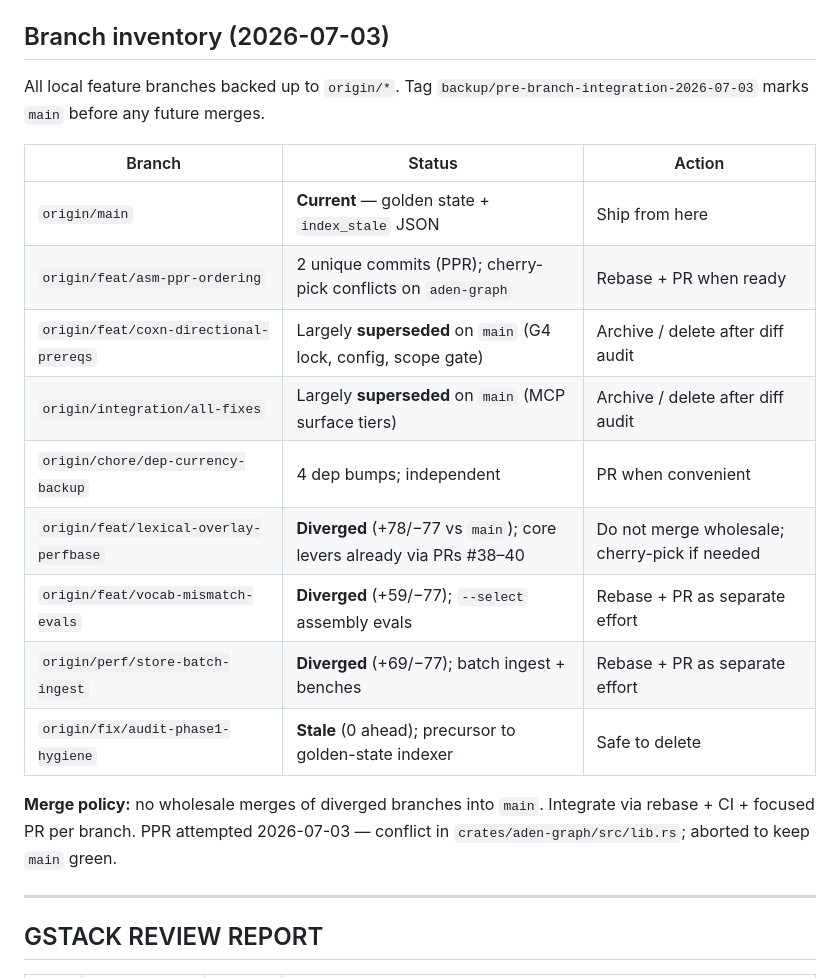
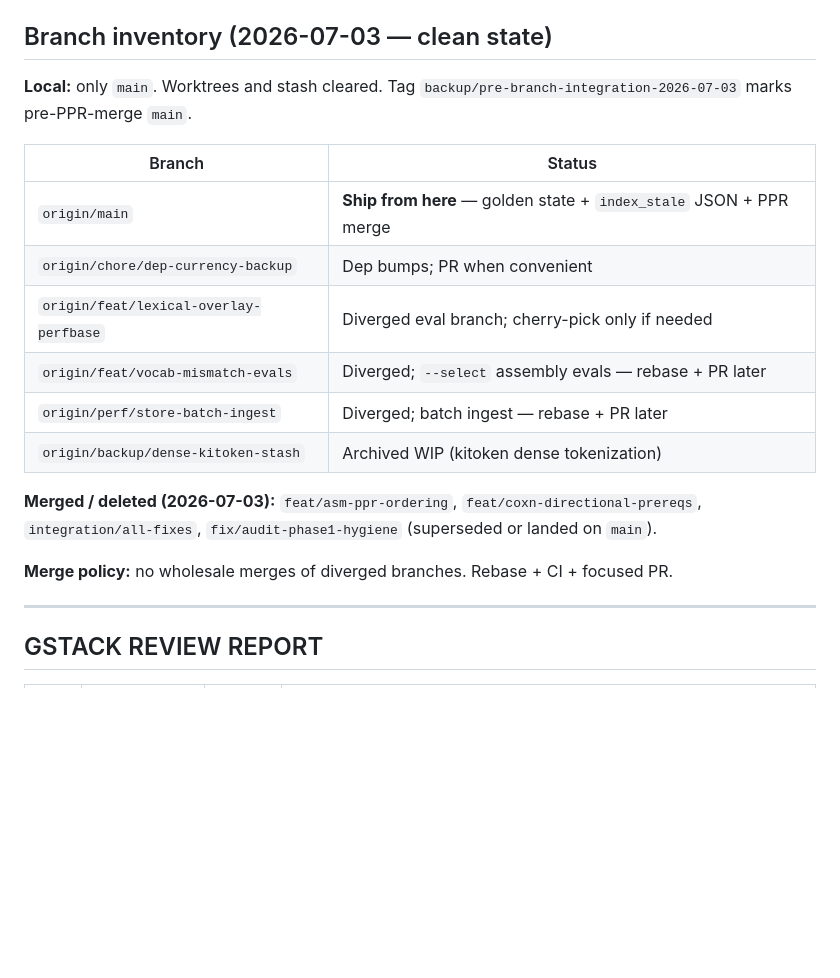
Before and after one commit to RioPlay/aden, a Markdown page: AUDIT_REMEDIATION_PLAN.md, the part around the change. GitHub-like rendering; blank space fills up the shorter version.

Commit message:
docs: update branch inventory after clean-state consolidation

```diff
--- a/AUDIT_REMEDIATION_PLAN.md
+++ b/AUDIT_REMEDIATION_PLAN.md
@@ -85,26 +85,24 @@ aden-policy (advisory + ci)    optional enforce mode (0.3.0)
 - Policy `enforce` mode (0.3.0)
 - New `aden-compile` crate
 
-## Branch inventory (2026-07-03)
+## Branch inventory (2026-07-03 — clean state)
 
-All local feature branches backed up to `origin/*`. Tag
-`backup/pre-branch-integration-2026-07-03` marks `main` before any future merges.
+**Local:** only `main`. Worktrees and stash cleared. Tag
+`backup/pre-branch-integration-2026-07-03` marks pre-PPR-merge `main`.
 
-| Branch | Status | Action |
-|--------|--------|--------|
-| `origin/main` | **Current** — golden state + `index_stale` JSON | Ship from here |
-| `origin/feat/asm-ppr-ordering` | 2 unique commits (PPR); cherry-pick conflicts on `aden-graph` | Rebase + PR when ready |
-| `origin/feat/coxn-directional-prereqs` | Largely **superseded** on `main` (G4 lock, config, scope gate) | Archive / delete after diff audit |
-| `origin/integration/all-fixes` | Largely **superseded** on `main` (MCP surface tiers) | Archive / delete after diff audit |
-| `origin/chore/dep-currency-backup` | 4 dep bumps; independent | PR when convenient |
-| `origin/feat/lexical-overlay-perfbase` | **Diverged** (+78/−77 vs `main`); core levers already via PRs #38–40 | Do not merge wholesale; cherry-pick if needed |
-| `origin/feat/vocab-mismatch-evals` | **Diverged** (+59/−77); `--select` assembly evals | Rebase + PR as separate effort |
-| `origin/perf/store-batch-ingest` | **Diverged** (+69/−77); batch ingest + benches | Rebase + PR as separate effort |
-| `origin/fix/audit-phase1-hygiene` | **Stale** (0 ahead); precursor to golden-state indexer | Safe to delete |
+| Branch | Status |
+|--------|--------|
+| `origin/main` | **Ship from here** — golden state + `index_stale` JSON + PPR merge |
+| `origin/chore/dep-currency-backup` | Dep bumps; PR when convenient |
+| `origin/feat/lexical-overlay-perfbase` | Diverged eval branch; cherry-pick only if needed |
+| `origin/feat/vocab-mismatch-evals` | Diverged; `--select` assembly evals — rebase + PR later |
+| `origin/perf/store-batch-ingest` | Diverged; batch ingest — rebase + PR later |
+| `origin/backup/dense-kitoken-stash` | Archived WIP (kitoken dense tokenization) |
 
-**Merge policy:** no wholesale merges of diverged branches into `main`. Integrate via
-rebase + CI + focused PR per branch. PPR attempted 2026-07-03 — conflict in
-`crates/aden-graph/src/lib.rs`; aborted to keep `main` green.
+**Merged / deleted (2026-07-03):** `feat/asm-ppr-ordering`, `feat/coxn-directional-prereqs`,
+`integration/all-fixes`, `fix/audit-phase1-hygiene` (superseded or landed on `main`).
+
+**Merge policy:** no wholesale merges of diverged branches. Rebase + CI + focused PR.
 
 ---
 
```
